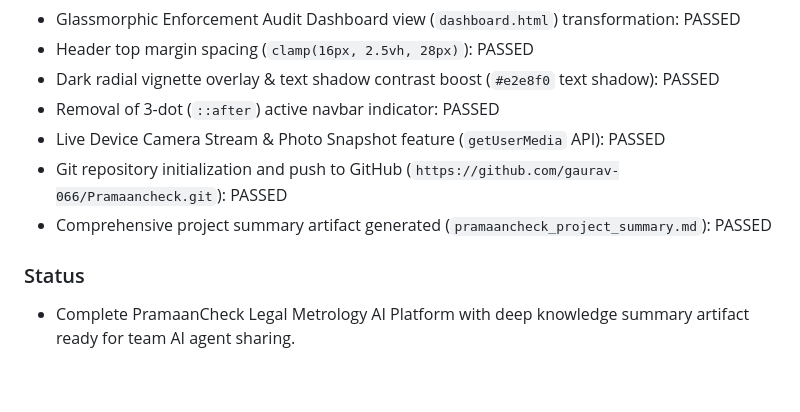
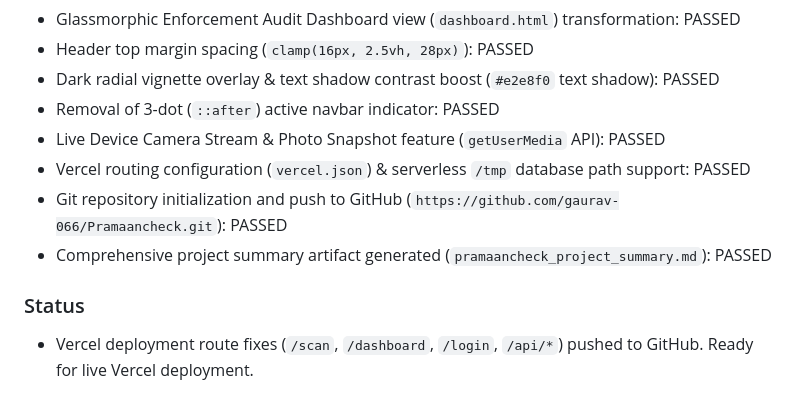
Before and after one commit to gaurav-066/Pramaancheck, a Markdown page: dev_log.md, the part around the change. Rendered like a GitHub page.

Commit message:
Update dev_log.md with Vercel deployment status

```diff
--- a/dev_log.md
+++ b/dev_log.md
@@ -79,8 +79,9 @@
 - Dark radial vignette overlay & text shadow contrast boost (`#e2e8f0` text shadow): PASSED
 - Removal of 3-dot (`::after`) active navbar indicator: PASSED
 - Live Device Camera Stream & Photo Snapshot feature (`getUserMedia` API): PASSED
+- Vercel routing configuration (`vercel.json`) & serverless `/tmp` database path support: PASSED
 - Git repository initialization and push to GitHub (`https://github.com/gaurav-066/Pramaancheck.git`): PASSED
 - Comprehensive project summary artifact generated (`pramaancheck_project_summary.md`): PASSED
 
 ### Status
-- Complete PramaanCheck Legal Metrology AI Platform with deep knowledge summary artifact ready for team AI agent sharing.
+- Vercel deployment route fixes (`/scan`, `/dashboard`, `/login`, `/api/*`) pushed to GitHub. Ready for live Vercel deployment.
```
